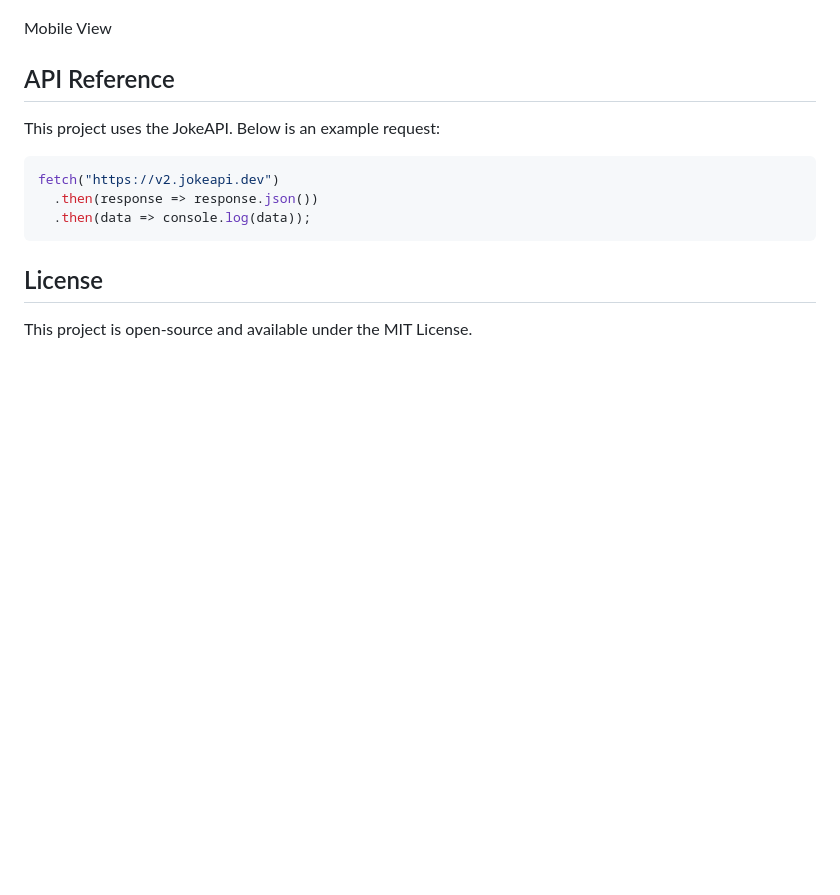
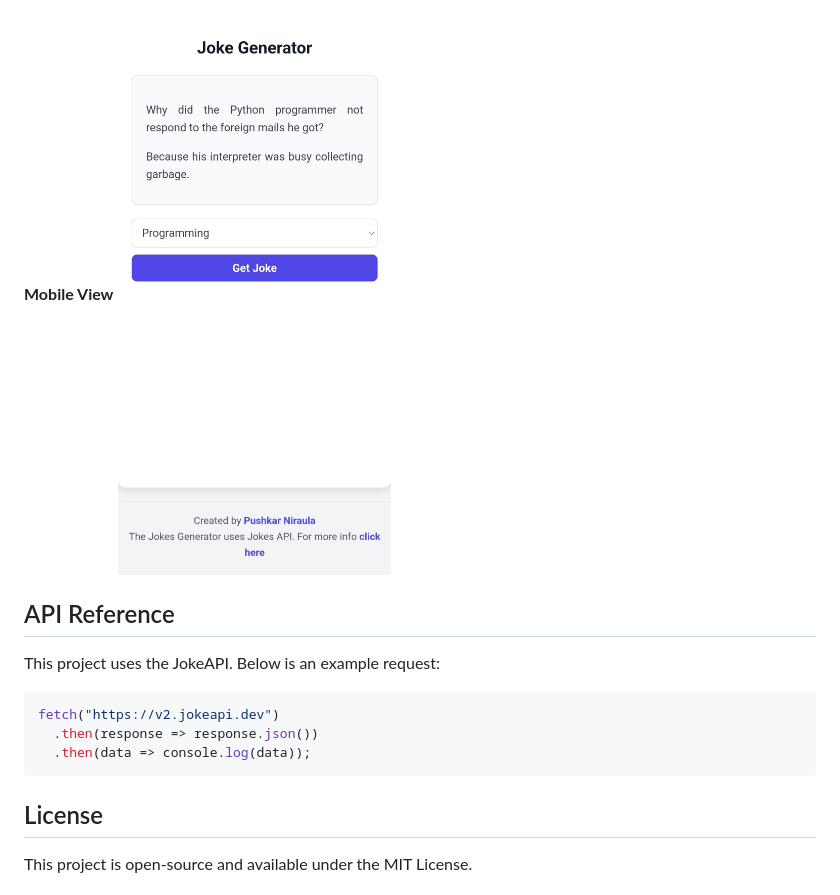
Before and after one commit to puskarpy/jokes, a Markdown page: README.md, the part around the change printed below. GitHub-like rendering; pictures changed too: mobile.jpeg (added); blank space fills up the shorter version.

Commit message:
Mobile interface added

```diff
--- a/README.md
+++ b/README.md
@@ -73,8 +73,8 @@ Desktop View
 ![Desktop Interface](./desktop.png)
 
 
-Mobile View
-
+**Mobile View**
+![Mobile Interface](./mobile.jpeg)
 
 
 ## API Reference
```
Also changed, not shown: other parts of README.md (+1 -1 lines).
